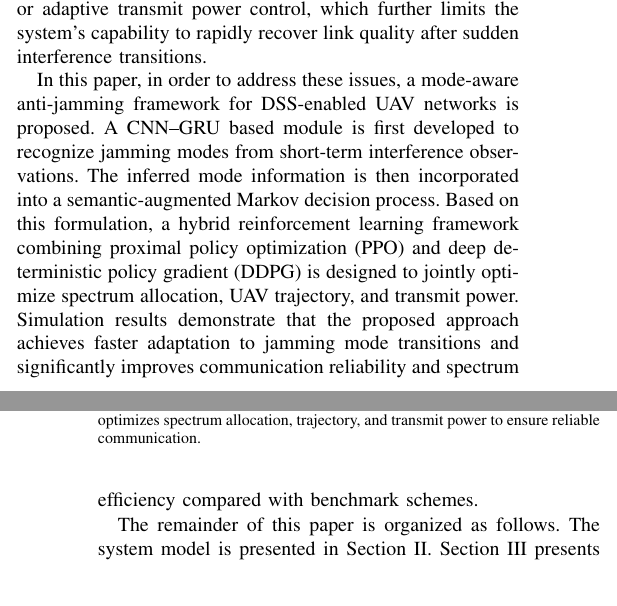
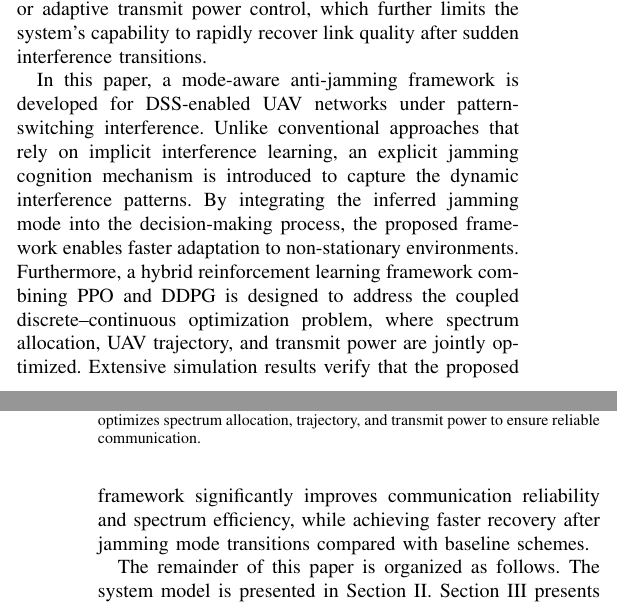
Before and after one commit to noobsjourney/Work1, a LaTeX paper (work1.tex): two parts of the columns of pages 1 and 2 of 5, joined at a grey line, cut so that both start at the same text. Compiled offline with pdfLaTeX.

Commit message:
增加了主要工作

```diff
--- a/work1.tex
+++ b/work1.tex
@@ -61,13 +61,14 @@ The learning agent is therefore expected to implicitly infer jammer behavior fro
 Under pattern-switching jamming, this implicit learning mechanism leads to an effectively non-stationary environment, where the learned policy tends to converge to conservative average-case behaviors and exhibits slow adaptation when the interference pattern changes.
 Moreover, existing designs rarely consider explicit jamming cognition or adaptive transmit power control, which further limits the system’s capability to rapidly recover link quality after sudden interference transitions.
 
-In this paper, in order to address these issues, a mode-aware anti-jamming framework for DSS-enabled UAV networks is proposed.
-A CNN–GRU based module is first developed to recognize jamming modes from short-term interference observations.
-The inferred mode information is then incorporated into a semantic-augmented Markov decision process.
-Based on this formulation, a hybrid reinforcement learning framework combining proximal policy optimization (PPO) and
-deep deterministic policy gradient (DDPG) is designed to jointly optimize spectrum allocation, UAV trajectory, and transmit power.
-Simulation results demonstrate that the proposed approach achieves faster adaptation to jamming mode transitions and
-significantly improves communication reliability and spectrum efficiency compared with benchmark schemes.
+In this paper, a mode-aware anti-jamming framework is developed for DSS-enabled UAV networks under pattern-switching interference.
+Unlike conventional approaches that rely on implicit interference learning,
+an explicit jamming cognition mechanism is introduced to capture the dynamic interference patterns.
+By integrating the inferred jamming mode into the decision-making process, the proposed framework enables faster adaptation to non-stationary environments.
+Furthermore, a hybrid reinforcement learning framework combining PPO and DDPG is designed to address the coupled discrete–continuous optimization problem,
+where spectrum allocation, UAV trajectory, and transmit power are jointly optimized.
+Extensive simulation results verify that the proposed framework significantly improves communication reliability and spectrum efficiency,
+while achieving faster recovery after jamming mode transitions compared with baseline schemes.
 
 The remainder of this paper is organized as follows.
 The system model is presented in Section II.
```
Also changed, not shown: work1.pdf, work1.tex (16 more changed lines), 3 other files.
